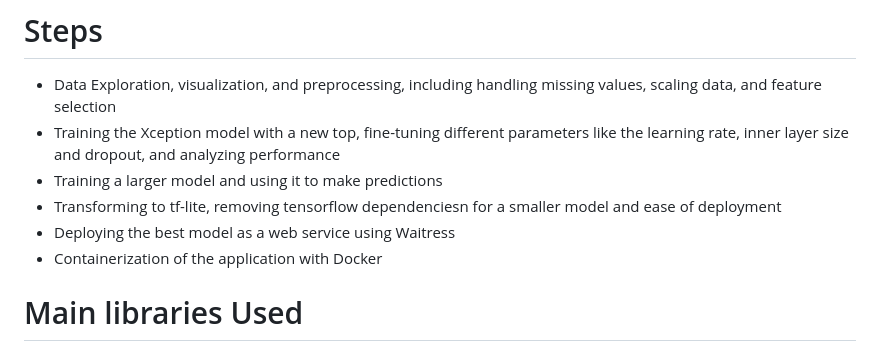
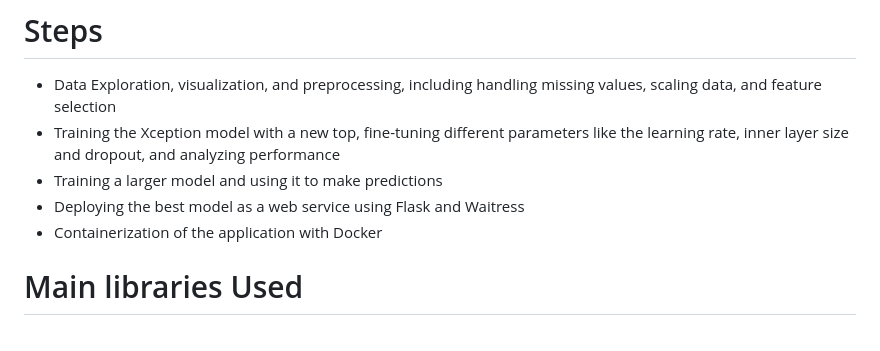
Before and after one commit to Serena-github-c/Deep-Learning--Waste-Classification, a Markdown page: README.md, the part around the change. GitHub-like rendering.

Commit message:
Update README.md
fixed the steps

```diff
--- a/README.md
+++ b/README.md
@@ -46,8 +46,7 @@ Ensure you have the **Kaggle API key** set up:
 - Data Exploration, visualization, and preprocessing, including handling missing values, scaling data, and feature selection
 - Training the Xception model with a new top, fine-tuning different parameters like the learning rate, inner layer size and dropout, and analyzing performance
 - Training a larger model and using it to make predictions
-- Transforming to tf-lite, removing tensorflow dependenciesn for a smaller model and ease of deployment
-- Deploying the best model as a web service using Waitress
+- Deploying the best model as a web service using Flask and Waitress
 - Containerization of the application with Docker
 
 # Main libraries Used
```
